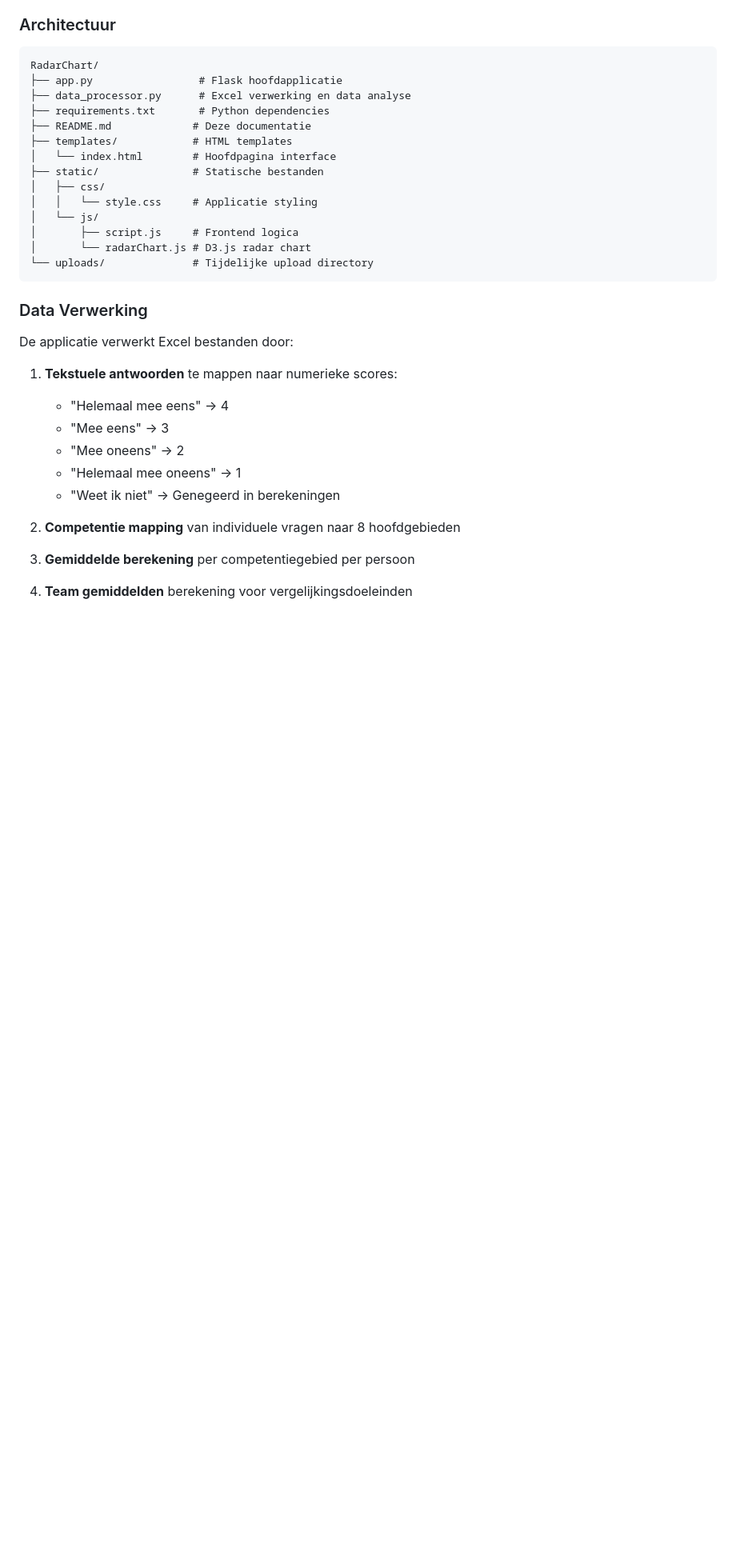
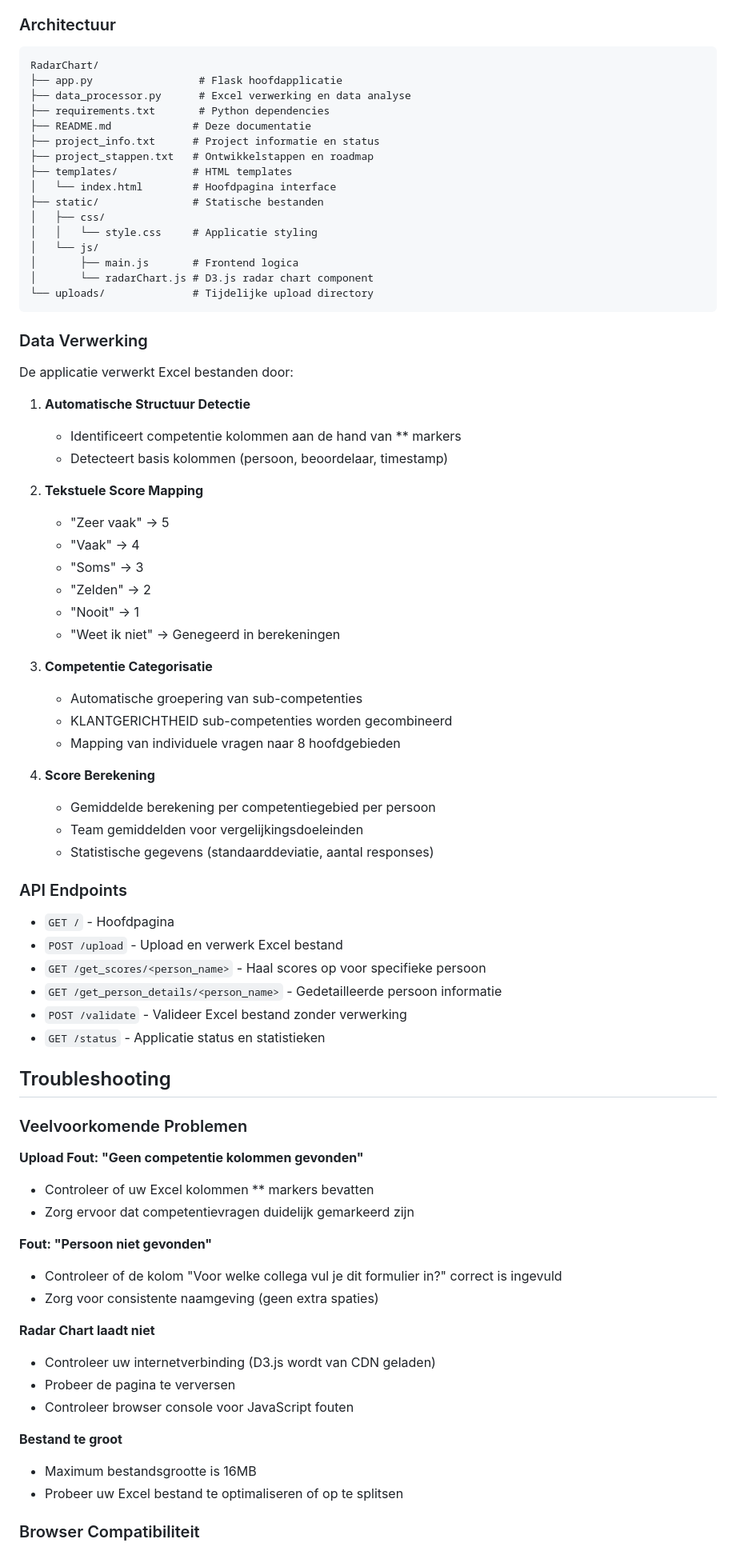
Before and after one commit to Fbeunder/RadarChart, a Markdown page: README.md, the part around the change printed below. Shown: that part at 80% size. GitHub-like rendering; blank space fills up the shorter version.

````diff
--- a/README.md
+++ b/README.md
@@ -111,14 +145,16 @@ RadarChart/
 ├── data_processor.py      # Excel verwerking en data analyse
 ├── requirements.txt       # Python dependencies
 ├── README.md             # Deze documentatie
+├── project_info.txt      # Project informatie en status
+├── project_stappen.txt   # Ontwikkelstappen en roadmap
 ├── templates/            # HTML templates
 │   └── index.html        # Hoofdpagina interface
 ├── static/               # Statische bestanden
 │   ├── css/
 │   │   └── style.css     # Applicatie styling
 │   └── js/
-│       ├── script.js     # Frontend logica
-│       └── radarChart.js # D3.js radar chart
+│       ├── main.js       # Frontend logica
+│       └── radarChart.js # D3.js radar chart component
 └── uploads/              # Tijdelijke upload directory
 ```
 
@@ -126,15 +162,57 @@ RadarChart/
 
 De applicatie verwerkt Excel bestanden door:
 
-1. **Tekstuele antwoorden** te mappen naar numerieke scores:
-   - "Helemaal mee eens" → 4
-   - "Mee eens" → 3
-   - "Mee oneens" → 2
-   - "Helemaal mee oneens" → 1
+1. **Automatische Structuur Detectie**
+   - Identificeert competentie kolommen aan de hand van ** markers
+   - Detecteert basis kolommen (persoon, beoordelaar, timestamp)
+
+2. **Tekstuele Score Mapping**
+   - "Zeer vaak" → 5
+   - "Vaak" → 4
+   - "Soms" → 3
+   - "Zelden" → 2
+   - "Nooit" → 1
    - "Weet ik niet" → Genegeerd in berekeningen
 
-2. **Competentie mapping** van individuele vragen naar 8 hoofdgebieden
+3. **Competentie Categorisatie**
+   - Automatische groepering van sub-competenties
+   - KLANTGERICHTHEID sub-competenties worden gecombineerd
+   - Mapping van individuele vragen naar 8 hoofdgebieden
 
-3. **Gemiddelde berekening** per competentiegebied per persoon
+4. **Score Berekening**
+   - Gemiddelde berekening per competentiegebied per persoon
+   - Team gemiddelden voor vergelijkingsdoeleinden
+   - Statistische gegevens (standaarddeviatie, aantal responses)
 
-4. **Team gemiddelden** berekening voor vergelijkingsdoeleinden
+### API Endpoints
+
+- `GET /` - Hoofdpagina
+- `POST /upload` - Upload en verwerk Excel bestand
+- `GET /get_scores/<person_name>` - Haal scores op voor specifieke persoon
+- `GET /get_person_details/<person_name>` - Gedetailleerde persoon informatie
+- `POST /validate` - Valideer Excel bestand zonder verwerking
+- `GET /status` - Applicatie status en statistieken
+
+## Troubleshooting
+
+### Veelvoorkomende Problemen
+
+**Upload Fout: "Geen competentie kolommen gevonden"**
+- Controleer of uw Excel kolommen ** markers bevatten
+- Zorg ervoor dat competentievragen duidelijk gemarkeerd zijn
+
+**Fout: "Persoon niet gevonden"**
+- Controleer of de kolom "Voor welke collega vul je dit formulier in?" correct is ingevuld
+- Zorg voor consistente naamgeving (geen extra spaties)
+
+**Radar Chart laadt niet**
+- Controleer uw internetverbinding (D3.js wordt van CDN geladen)
+- Probeer de pagina te verversen
+- Controleer browser console voor JavaScript fouten
+
+**Bestand te groot**
+- Maximum bestandsgrootte is 16MB
+- Probeer uw Excel bestand te optimaliseren of op te splitsen
+
+### Browser Compatibiliteit
+
````
Also changed, not shown: other parts of README.md (+59 -18 lines).
